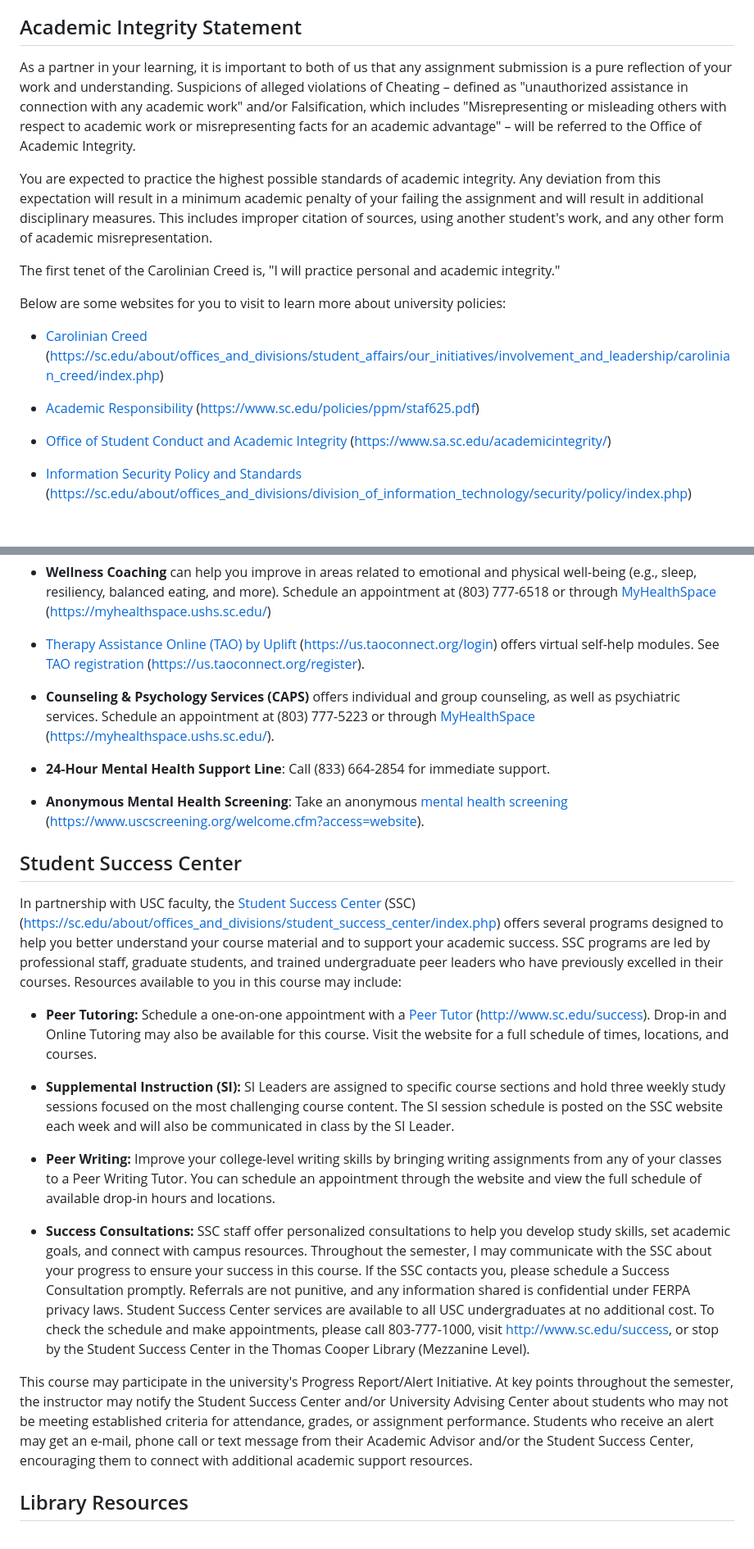
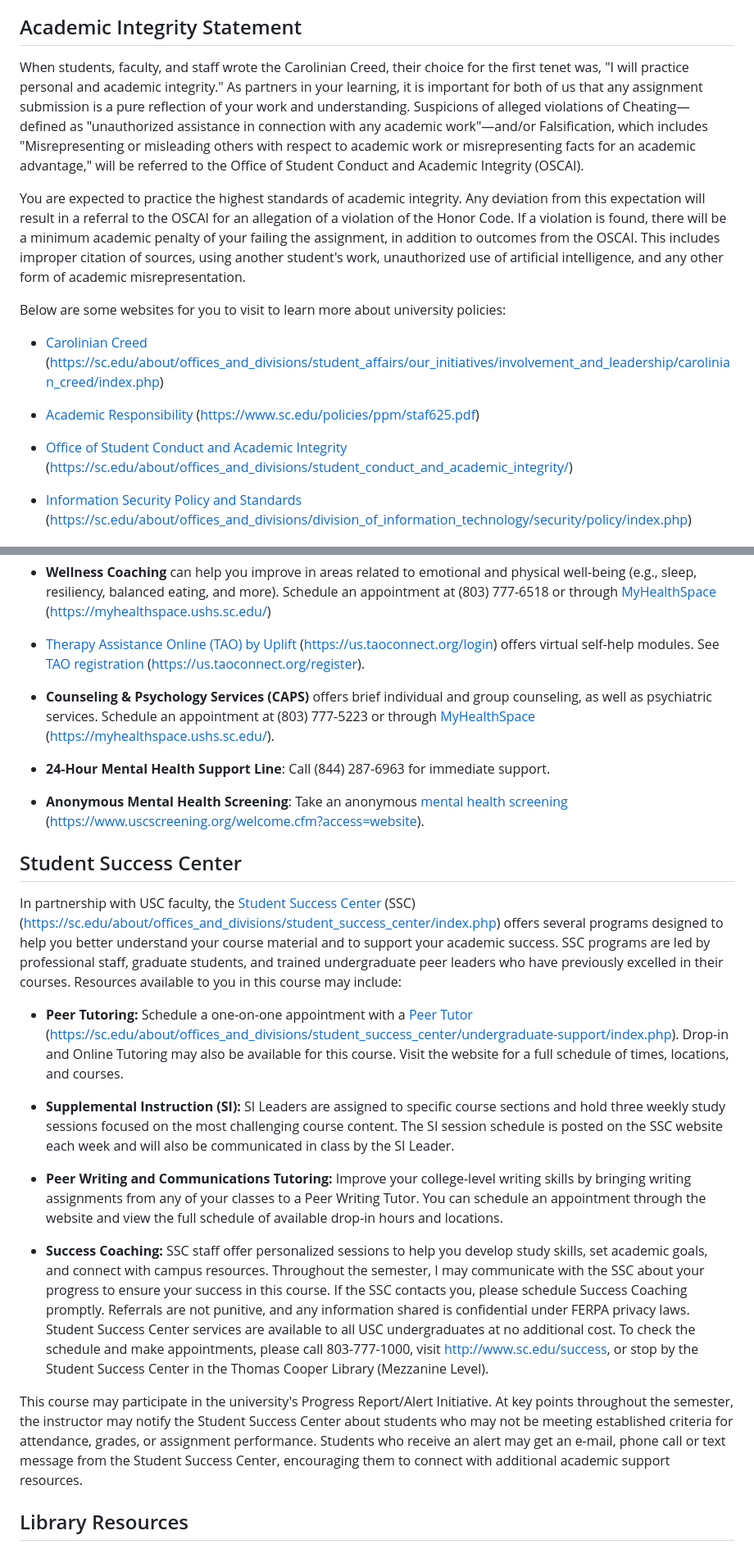
Before and after one commit to feilong/PSYC220, a Markdown page: syllabus/PSYC220_011_012_syllabus_Ma_Fall2026.md, 2 parts joined by grey strips. Shown at 82% size. Rendered like a GitHub page.

Commit message:
Update university boilerplate to the June 6, 2026 CTE template
The Spring syllabus predates the template's 06/06/2026 revision, which updated
the Mental Health, Student Success Center, Academic Integrity, and Disability
Services sections and fixed broken links.

- Mental Health: the 24-hour support line is (844) 287-6963, not (833)
  664-2854. CAPS now offers "brief" individual and group counseling.
- Academic Integrity: the office is the Office of Student Conduct and Academic
  Integrity (OSCAI), with its current URL. Violations are now referred to OSCAI
  as an Honor Code allegation, with the failing grade in addition to OSCAI
  outcomes rather than vague "additional disciplinary measures." Unauthorized
  use of artificial intelligence is named as a violation. The Carolinian Creed
  tenet opens the section rather than trailing it.
- Disability Services: rewritten around equitable access. Adds the SDRC email
  (sadrc@mailbox.sc.edu), the instruction to send accommodation letters to
  instructors as early as possible, and the note for students experiencing
  access barriers. Kept the two-week registration warning and the request to
  contact me in the first week.
- Student Success Center: Peer Writing is now Peer Writing and Communications
  Tutoring; Success Consultations are now Success Coaching; the Peer Tutor link
  points to the undergraduate support page; the Progress Report paragraph no
  longer references the University Advising Center.

Only sections already in the syllabus were updated. The template's Full Course
Description, Instructional Methods, and Writing Center sections remain absent,
and the front matter still omits department, degrees held, and Carolina Core
designation.

Co-Authored-By: Claude Opus 5 (1M context) <noreply@anthropic.com>

```diff
--- a/syllabus/PSYC220_011_012_syllabus_Ma_Fall2026.md
+++ b/syllabus/PSYC220_011_012_syllabus_Ma_Fall2026.md
@@ -307,11 +307,9 @@ If you are absent, you remain responsible for the material covered in class. See
 
 ## Academic Integrity Statement
 
-As a partner in your learning, it is important to both of us that any assignment submission is a pure reflection of your work and understanding. Suspicions of alleged violations of Cheating – defined as "unauthorized assistance in connection with any academic work" and/or Falsification, which includes "Misrepresenting or misleading others with respect to academic work or misrepresenting facts for an academic advantage" – will be referred to the Office of Academic Integrity.
+When students, faculty, and staff wrote the Carolinian Creed, their choice for the first tenet was, "I will practice personal and academic integrity." As partners in your learning, it is important for both of us that any assignment submission is a pure reflection of your work and understanding. Suspicions of alleged violations of Cheating—defined as "unauthorized assistance in connection with any academic work"—and/or Falsification, which includes "Misrepresenting or misleading others with respect to academic work or misrepresenting facts for an academic advantage," will be referred to the Office of Student Conduct and Academic Integrity (OSCAI).
 
-You are expected to practice the highest possible standards of academic integrity. Any deviation from this expectation will result in a minimum academic penalty of your failing the assignment and will result in additional disciplinary measures. This includes improper citation of sources, using another student's work, and any other form of academic misrepresentation.
-
-The first tenet of the Carolinian Creed is, "I will practice personal and academic integrity."
+You are expected to practice the highest standards of academic integrity. Any deviation from this expectation will result in a referral to the OSCAI for an allegation of a violation of the Honor Code. If a violation is found, there will be a minimum academic penalty of your failing the assignment, in addition to outcomes from the OSCAI. This includes improper citation of sources, using another student's work, unauthorized use of artificial intelligence, and any other form of academic misrepresentation.
 
 Below are some websites for you to visit to learn more about university policies:
 
@@ -319,7 +317,7 @@ Below are some websites for you to visit to learn more about university policies
 
 - [Academic Responsibility](https://www.sc.edu/policies/ppm/staf625.pdf) (https://www.sc.edu/policies/ppm/staf625.pdf)
 
-- [Office of Student Conduct and Academic Integrity](https://www.sa.sc.edu/academicintegrity/) (https://www.sa.sc.edu/academicintegrity/)
+- [Office of Student Conduct and Academic Integrity](https://sc.edu/about/offices_and_divisions/student_conduct_and_academic_integrity/) (https://sc.edu/about/offices_and_divisions/student_conduct_and_academic_integrity/)
 
 - [Information Security Policy and Standards](https://sc.edu/about/offices_and_divisions/division_of_information_technology/security/policy/index.php) (https://sc.edu/about/offices_and_divisions/division_of_information_technology/security/policy/index.php)
 
@@ -415,9 +417,9 @@ If stress is affecting your ability to complete schoolwork, maintain relationshi
 
 - [Therapy Assistance Online (TAO) by Uplift](https://us.taoconnect.org/login) (https://us.taoconnect.org/login) offers virtual self-help modules. See [TAO registration](https://us.taoconnect.org/register) (https://us.taoconnect.org/register).
 
-- **Counseling & Psychology Services (CAPS)** offers individual and group counseling, as well as psychiatric services. Schedule an appointment at (803) 777-5223 or through [MyHealthSpace](https://myhealthspace.ushs.sc.edu/) (https://myhealthspace.ushs.sc.edu/).
+- **Counseling & Psychology Services (CAPS)** offers brief individual and group counseling, as well as psychiatric services. Schedule an appointment at (803) 777-5223 or through [MyHealthSpace](https://myhealthspace.ushs.sc.edu/) (https://myhealthspace.ushs.sc.edu/).
 
-- **24-Hour Mental Health Support Line**: Call (833) 664-2854 for immediate support.
+- **24-Hour Mental Health Support Line**: Call (844) 287-6963 for immediate support.
 
 - **Anonymous Mental Health Screening**: Take an anonymous [mental health screening](https://www.uscscreening.org/welcome.cfm?access=website) (https://www.uscscreening.org/welcome.cfm?access=website).
 
@@ -425,15 +427,15 @@ If stress is affecting your ability to complete schoolwork, maintain relationshi
 
 In partnership with USC faculty, the [Student Success Center](https://sc.edu/about/offices_and_divisions/student_success_center/index.php) (SSC) (https://sc.edu/about/offices_and_divisions/student_success_center/index.php) offers several programs designed to help you better understand your course material and to support your academic success. SSC programs are led by professional staff, graduate students, and trained undergraduate peer leaders who have previously excelled in their courses. Resources available to you in this course may include:
 
-- **Peer Tutoring:** Schedule a one-on-one appointment with a [Peer Tutor](http://www.sc.edu/success) (http://www.sc.edu/success). Drop-in and Online Tutoring may also be available for this course. Visit the website for a full schedule of times, locations, and courses.
+- **Peer Tutoring:** Schedule a one-on-one appointment with a [Peer Tutor](https://sc.edu/about/offices_and_divisions/student_success_center/undergraduate-support/index.php) (https://sc.edu/about/offices_and_divisions/student_success_center/undergraduate-support/index.php). Drop-in and Online Tutoring may also be available for this course. Visit the website for a full schedule of times, locations, and courses.
 
 - **Supplemental Instruction (SI):** SI Leaders are assigned to specific course sections and hold three weekly study sessions focused on the most challenging course content. The SI session schedule is posted on the SSC website each week and will also be communicated in class by the SI Leader.
 
-- **Peer Writing:** Improve your college-level writing skills by bringing writing assignments from any of your classes to a Peer Writing Tutor. You can schedule an appointment through the website and view the full schedule of available drop-in hours and locations.
+- **Peer Writing and Communications Tutoring:** Improve your college-level writing skills by bringing writing assignments from any of your classes to a Peer Writing Tutor. You can schedule an appointment through the website and view the full schedule of available drop-in hours and locations.
 
-- **Success Consultations:** SSC staff offer personalized consultations to help you develop study skills, set academic goals, and connect with campus resources. Throughout the semester, I may communicate with the SSC about your progress to ensure your success in this course. If the SSC contacts you, please schedule a Success Consultation promptly. Referrals are not punitive, and any information shared is confidential under FERPA privacy laws. Student Success Center services are available to all USC undergraduates at no additional cost. To check the schedule and make appointments, please call 803-777-1000, visit <http://www.sc.edu/success>, or stop by the Student Success Center in the Thomas Cooper Library (Mezzanine Level).
+- **Success Coaching:** SSC staff offer personalized sessions to help you develop study skills, set academic goals, and connect with campus resources. Throughout the semester, I may communicate with the SSC about your progress to ensure your success in this course. If the SSC contacts you, please schedule Success Coaching promptly. Referrals are not punitive, and any information shared is confidential under FERPA privacy laws. Student Success Center services are available to all USC undergraduates at no additional cost. To check the schedule and make appointments, please call 803-777-1000, visit <http://www.sc.edu/success>, or stop by the Student Success Center in the Thomas Cooper Library (Mezzanine Level).
 
-This course may participate in the university's Progress Report/Alert Initiative. At key points throughout the semester, the instructor may notify the Student Success Center and/or University Advising Center about students who may not be meeting established criteria for attendance, grades, or assignment performance. Students who receive an alert may get an e-mail, phone call or text message from their Academic Advisor and/or the Student Success Center, encouraging them to connect with additional academic support resources.
+This course may participate in the university's Progress Report/Alert Initiative. At key points throughout the semester, the instructor may notify the Student Success Center about students who may not be meeting established criteria for attendance, grades, or assignment performance. Students who receive an alert may get an e-mail, phone call or text message from the Student Success Center, encouraging them to connect with additional academic support resources.
 
 ## Library Resources
 
```
Also changed, not shown: other parts of syllabus/PSYC220_011_012_syllabus_Ma_Fall2026.md (+5 -1 lines).
